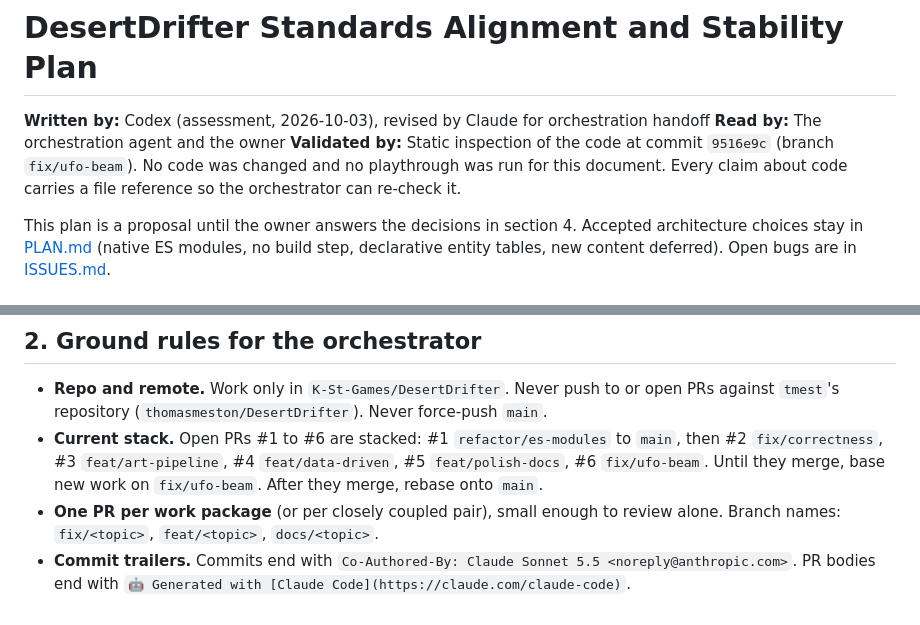
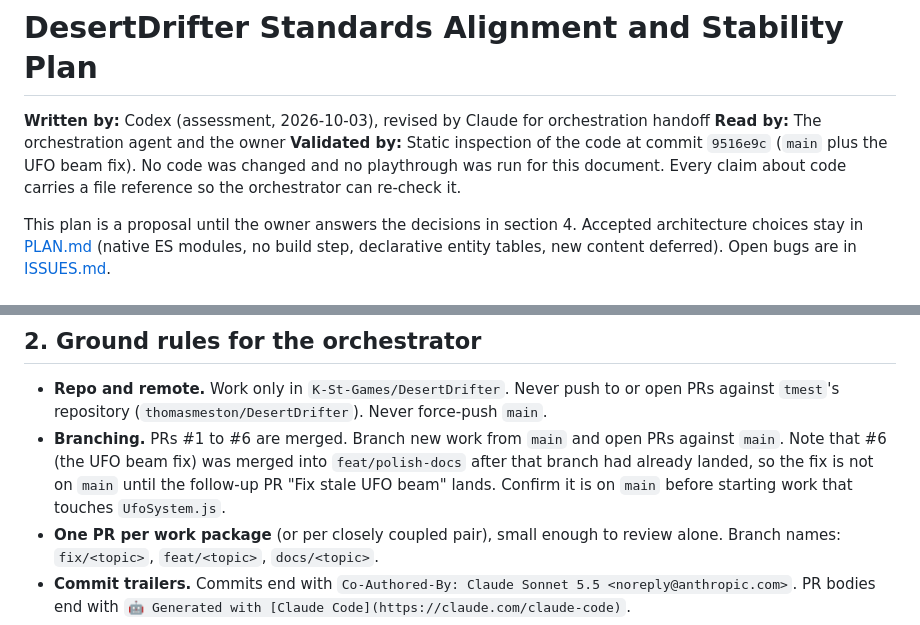
Before and after one commit to K-St-Games/DesertDrifter, a Markdown page: STANDARDS_ALIGNMENT_PLAN.md, 2 parts joined by grey strips. Rendered like a GitHub page.

Commit message:
Plan: branch from main now that the stack is merged
Co-Authored-By: Claude Sonnet 5.5 <noreply@anthropic.com>

```diff
--- a/STANDARDS_ALIGNMENT_PLAN.md
+++ b/STANDARDS_ALIGNMENT_PLAN.md
@@ -16,7 +16,7 @@ supersedes: "STANDARDS_ALIGNMENT_RECOMMENDATIONS.md (never committed)"
 
 **Written by:** Codex (assessment, 2026-10-03), revised by Claude for orchestration handoff
 **Read by:** The orchestration agent and the owner
-**Validated by:** Static inspection of the code at commit `9516e9c` (branch `fix/ufo-beam`). No code was changed and no playthrough was run for this document. Every claim about code carries a file reference so the orchestrator can re-check it.
+**Validated by:** Static inspection of the code at commit `9516e9c` (`main` plus the UFO beam fix). No code was changed and no playthrough was run for this document. Every claim about code carries a file reference so the orchestrator can re-check it.
 
 This plan is a proposal until the owner answers the decisions in section 4. Accepted architecture choices stay in [PLAN.md](PLAN.md) (native ES modules, no build step, declarative entity tables, new content deferred). Open bugs are in [ISSUES.md](ISSUES.md).
 
@@ -38,7 +38,7 @@ This plan is a proposal until the owner answers the decisions in section 4. Acce
 ## 2. Ground rules for the orchestrator
 
 - **Repo and remote.** Work only in `K-St-Games/DesertDrifter`. Never push to or open PRs against `tmest`'s repository (`thomasmeston/DesertDrifter`). Never force-push `main`.
-- **Current stack.** Open PRs #1 to #6 are stacked: #1 `refactor/es-modules` to `main`, then #2 `fix/correctness`, #3 `feat/art-pipeline`, #4 `feat/data-driven`, #5 `feat/polish-docs`, #6 `fix/ufo-beam`. Until they merge, base new work on `fix/ufo-beam`. After they merge, rebase onto `main`.
+- **Branching.** PRs #1 to #6 are merged. Branch new work from `main` and open PRs against `main`. Note that #6 (the UFO beam fix) was merged into `feat/polish-docs` after that branch had already landed, so the fix is not on `main` until the follow-up PR "Fix stale UFO beam" lands. Confirm it is on `main` before starting work that touches `UfoSystem.js`.
 - **One PR per work package** (or per closely coupled pair), small enough to review alone. Branch names: `fix/<topic>`, `feat/<topic>`, `docs/<topic>`.
 - **Commit trailers.** Commits end with `Co-Authored-By: Claude Sonnet 5.5 <noreply@anthropic.com>`. PR bodies end with `🤖 Generated with [Claude Code](https://claude.com/claude-code)`.
 - **Do not merge PRs or change repo settings** (Pages, branch protection) without the owner's OK.
```
